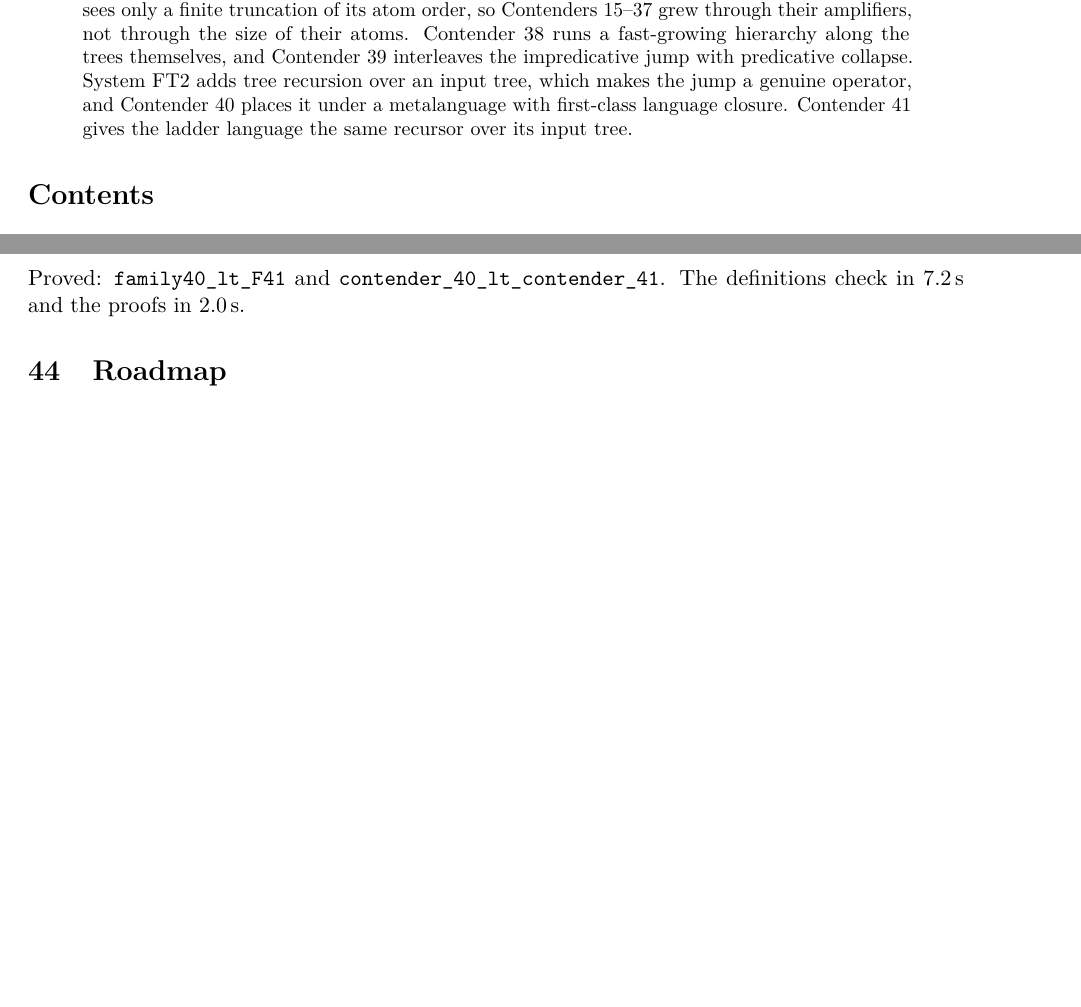
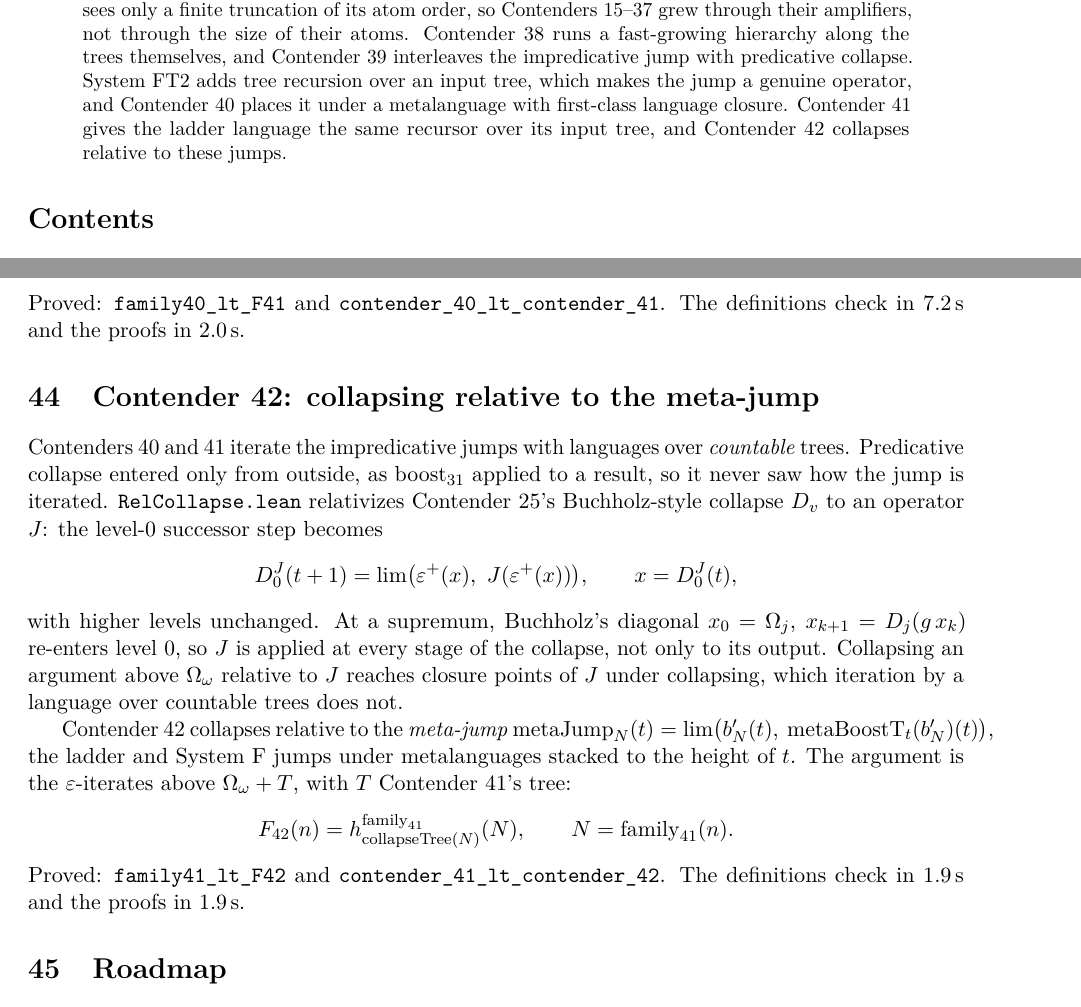
Before and after one commit to VladimirReshetnikov/BusyLean, a LaTeX paper (article/busylean.tex): two parts of pages 2 and 31 of 32 before the commit and two parts of pages 2 and 31 of 33 after it, joined at a grey line, cut so that both start at the same text, the shorter picture padded with empty space. Compiled offline with pdfLaTeX.

Commit message:
Docs: Contender 42, collapsing relative to the meta-jump
Article (rebuilt busylean.pdf, 33 pages, no LaTeX errors): a new section
explains why outside collapse misses the jump's iteration. It defines the
relativized collapse D^J (successor step lim(eps+ x, J(eps+ x)) at level
0), shows how Buchholz's diagonal re-enters level 0, and gives the
meta-jump, Contender 42's tree, the theorems and timings. Abstract and
status table (row 42) extended.

README: current-contender section for Contender 42, layout and history
rows, and timings.

Co-Authored-By: Claude Opus 5.5 <noreply@anthropic.com>

```diff
--- a/article/busylean.tex
+++ b/article/busylean.tex
@@ -117,7 +117,8 @@ fast-growing hierarchy along the trees themselves, and Contender~39 interleaves
 the impredicative jump with predicative collapse. System~FT2 adds tree recursion
 over an input tree, which makes the jump a genuine operator, and Contender~40
 places it under a metalanguage with first-class language closure. Contender~41
-gives the ladder language the same recursor over its input tree.
+gives the ladder language the same recursor over its input tree, and
+Contender~42 collapses relative to these jumps.
 \end{abstract}
 
 \tableofcontents
@@ -1782,6 +1783,34 @@ F_{41}(n)=h^{\mathrm{family}_{40}}_{\mathrm{readerTree}(N)}(N),\qquad N=\mathrm{
 \]
 Proved: \lean{family40\_lt\_F41} and \lean{contender\_40\_lt\_\allowbreak contender\_41}.
 The definitions check in 7.2\,s and the proofs in 2.0\,s.
+
+%======================================================================
+\section{Contender 42: collapsing relative to the meta-jump}
+
+Contenders~40 and~41 iterate the impredicative jumps with languages over
+\emph{countable} trees. Predicative collapse entered only from outside, as
+$\mathrm{boost}_{31}$ applied to a result, so it never saw how the jump is
+iterated. \lean{RelCollapse.lean} relativizes Contender~25's Buchholz-style
+collapse $D_v$ to an operator $J$: the level-0 successor step becomes
+\[
+D^J_0(t+1)=\lim\bigl(\varepsilon^+(x),\ J(\varepsilon^+(x))\bigr),\qquad x=D^J_0(t),
+\]
+with higher levels unchanged. At a supremum, Buchholz's diagonal
+$x_0=\Omega_j$, $x_{k+1}=D_j(g\,x_k)$ re-enters level~0, so $J$ is applied at
+every stage of the collapse, not only to its output. Collapsing an argument
+above $\Omega_\omega$ relative to $J$ reaches closure points of $J$ under
+collapsing, which iteration by a language over countable trees does not.
+
+Contender~42 collapses relative to the \emph{meta-jump}
+$\mathrm{metaJump}_N(t)=\lim\bigl(b'_N(t),\ \mathrm{metaBoostT}_t(b'_N)(t)\bigr)$,
+the ladder and System~F jumps under metalanguages stacked to the height of
+$t$. The argument is the $\varepsilon$-iterates above $\Omega_\omega+T$, with
+$T$ Contender~41's tree:
+\[
+F_{42}(n)=h^{\mathrm{family}_{41}}_{\mathrm{collapseTree}(N)}(N),\qquad N=\mathrm{family}_{41}(n).
+\]
+Proved: \lean{family41\_lt\_F42} and \lean{contender\_41\_lt\_\allowbreak contender\_42}.
+The definitions check in 1.9\,s and the proofs in 1.9\,s.
 
 %======================================================================
 \section{Roadmap}
```
Also changed, not shown: README.md, article/busylean.pdf, article/busylean.tex (1 more changed lines).
